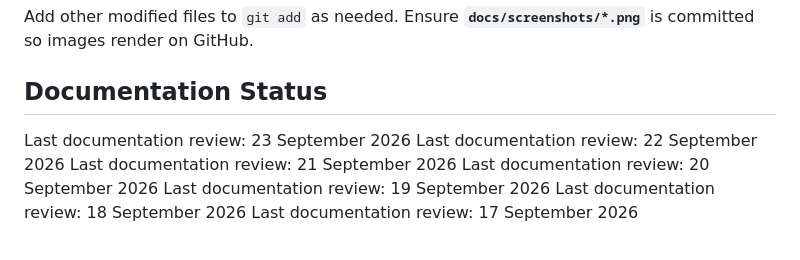
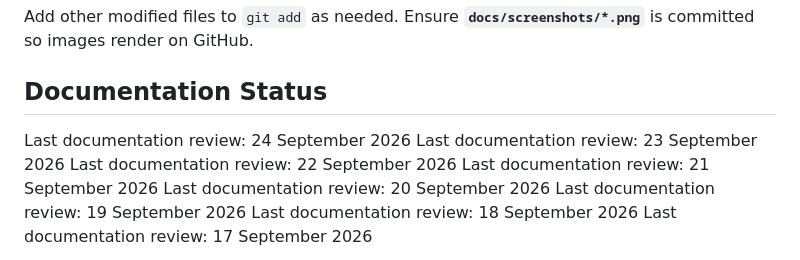
Before and after one commit to akshat-collab/ExamGuradAi, a Markdown page: README.md, the part around the change. GitHub-like rendering.

Commit message:
docs: update documentation review date

```diff
--- a/README.md
+++ b/README.md
@@ -154,6 +154,7 @@ git push origin main
 Add other modified files to `git add` as needed. Ensure **`docs/screenshots/*.png`** is committed so images render on GitHub.
 
 ## Documentation Status
+Last documentation review: 24 September 2026
 Last documentation review: 23 September 2026
 Last documentation review: 22 September 2026
 Last documentation review: 21 September 2026
```
